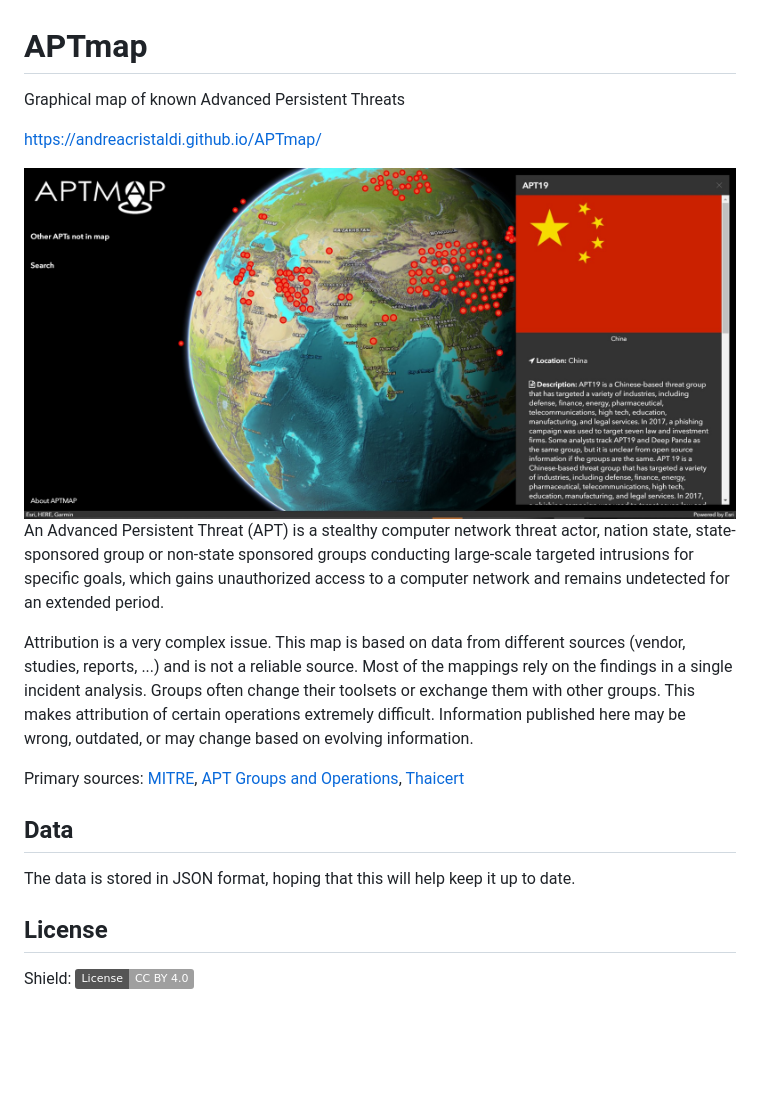
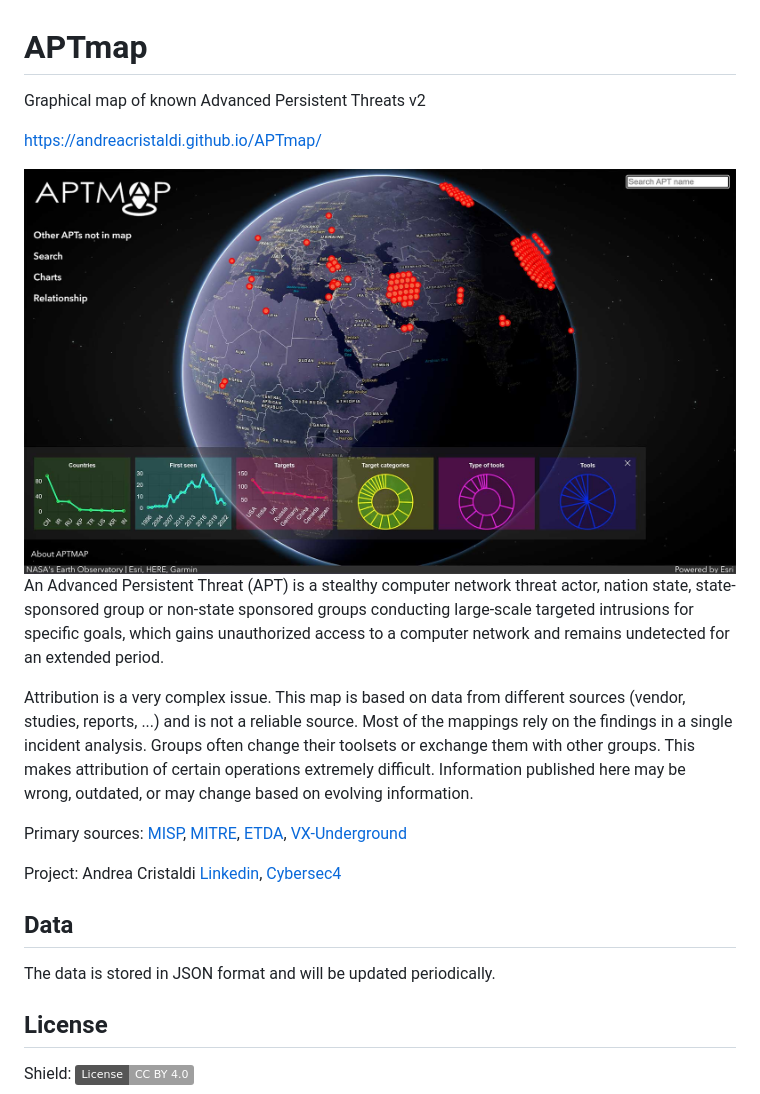
Before and after one commit to andreacristaldi/APTmap, a Markdown page: README.md, the part around the change. Drawn GitHub-style; pictures changed too: images/preview.jpg; badges without logos; blank space fills up the shorter version.

```diff
--- a/README.md
+++ b/README.md
@@ -1,5 +1,5 @@
 # APTmap
-Graphical map of known Advanced Persistent Threats
+Graphical map of known Advanced Persistent Threats v2
 
 <a href="https://andreacristaldi.github.io/APTmap/">https://andreacristaldi.github.io/APTmap/</a>
 
@@ -9,11 +9,13 @@ An Advanced Persistent Threat (APT) is a stealthy computer network threat actor,
 
 Attribution is a very complex issue. This map is based on data from different sources (vendor, studies, reports, ...) and is not a reliable source. Most of the mappings rely on the findings in a single incident analysis. Groups often change their toolsets or exchange them with other groups. This makes attribution of certain operations extremely difficult. Information published here may be wrong, outdated, or may change based on evolving information.
 
-Primary sources: <a href="https://attack.mitre.org/resources/terms-of-use/" target="blank_">MITRE</a>, <a href="https://apt.threattracking.com/" target="blank_">APT Groups and Operations</a>, <a href="https://www.thaicert.or.th/downloads/files/A_Threat_Actor_Encyclopedia.pdf" target="blank_">Thaicert</a>
+Primary sources: <a href="https://www.misp-project.org/" target="blank_">MISP</a>, <a href="https://attack.mitre.org/" target="blank_">MITRE</a>, <a href="https://www.etda.or.th/th/" target="blank_">ETDA</a>, <a href="https://www.vx-underground.org/" target="blank_">VX-Underground</a>
+
+Project: Andrea Cristaldi <a href="https://www.linkedin.com/in/andreacristaldi/" target="blank_">Linkedin</a>, <a href="https://www.cybersec4.com" target="blank_">Cybersec4</a>
 
 
 <h2>Data</h2>
-The data is stored in JSON format, hoping that this will help keep it up to date.
+The data is stored in JSON format and will be updated periodically.
 
 
 <h2>License</h2>
```
Also changed, not shown: 3 other files.
